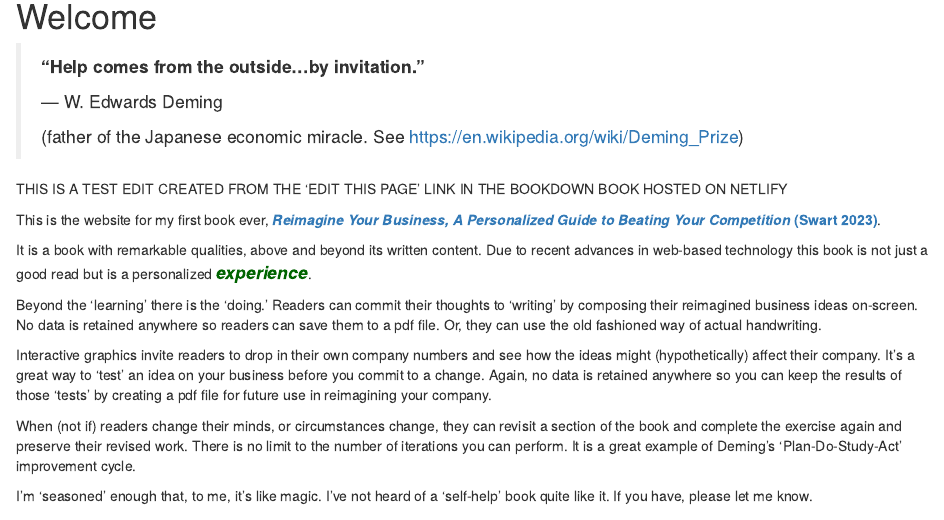
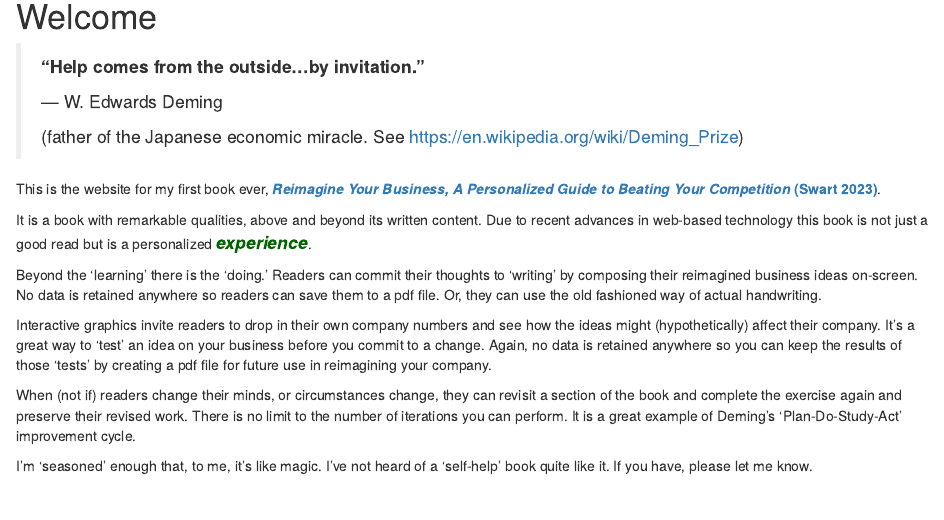
Before and after one commit to danswart/ryb-book, an R Markdown document (index.Rmd): the page in a window 1100 px wide, from 190 px down. Rendered offline with R 4.5, knitr and Pandoc, with nearby package versions; drawn as R Markdown's standard HTML page in place of the format the file asks for.

Commit message:
Test incorporation of editor's revisions
Edit's to index.Rmd

```diff
--- a/index.Rmd
+++ b/index.Rmd
@@ -32,8 +32,6 @@
   <p class="quote-author">          — W. Edwards Deming</p>
   <p class="quote-description">(father of the Japanese economic miracle. See https://en.wikipedia.org/wiki/Deming_Prize)</p>
 </blockquote>
-
-THIS IS A TEST EDIT CREATED FROM THE 'EDIT THIS PAGE' LINK IN THE BOOKDOWN BOOK HOSTED ON NETLIFY
 
 This is the website for my first book ever, __[*Reimagine Your Business, A Personalized Guide to Beating Your Competition* (Swart 2023)]()__.
 
```
